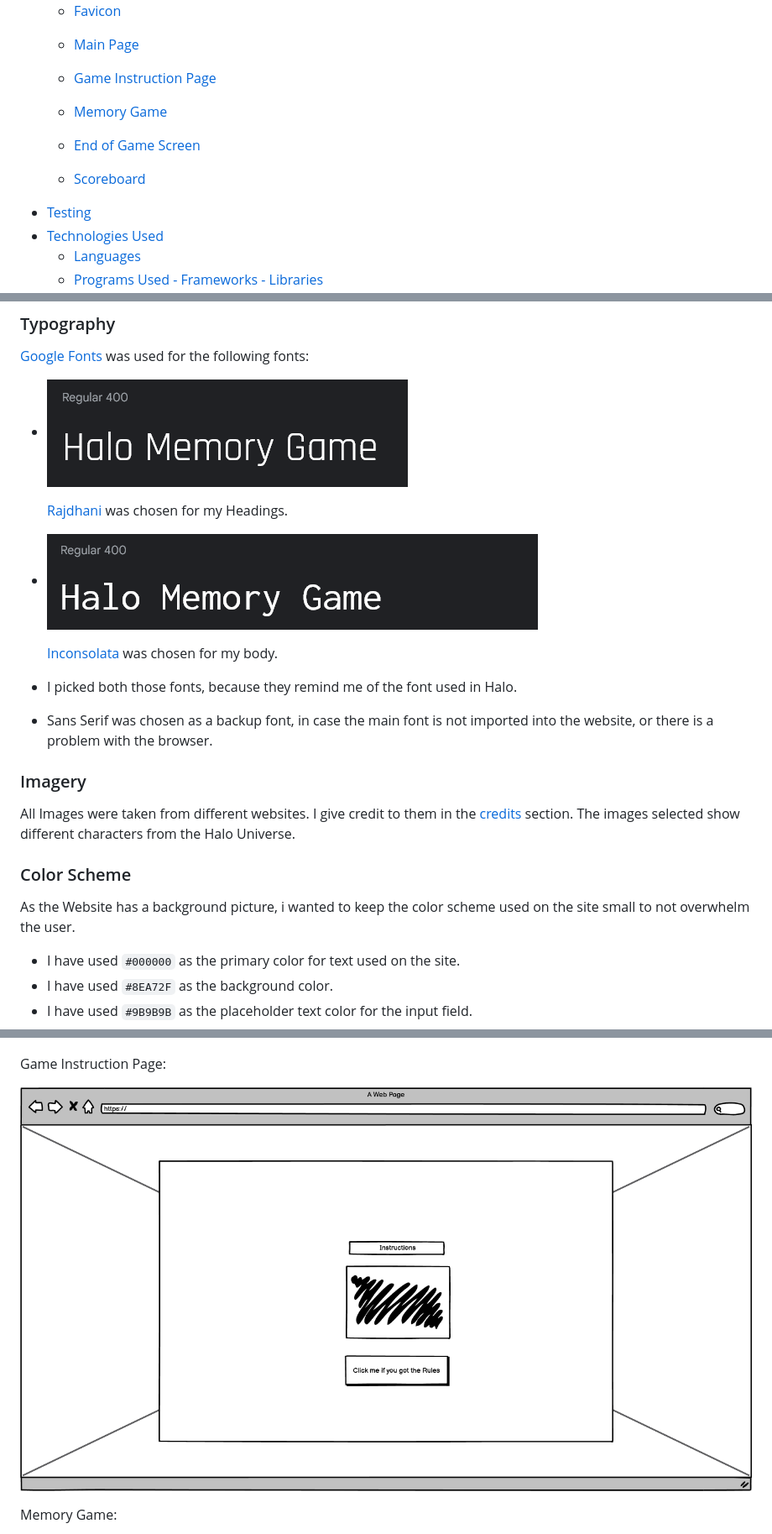
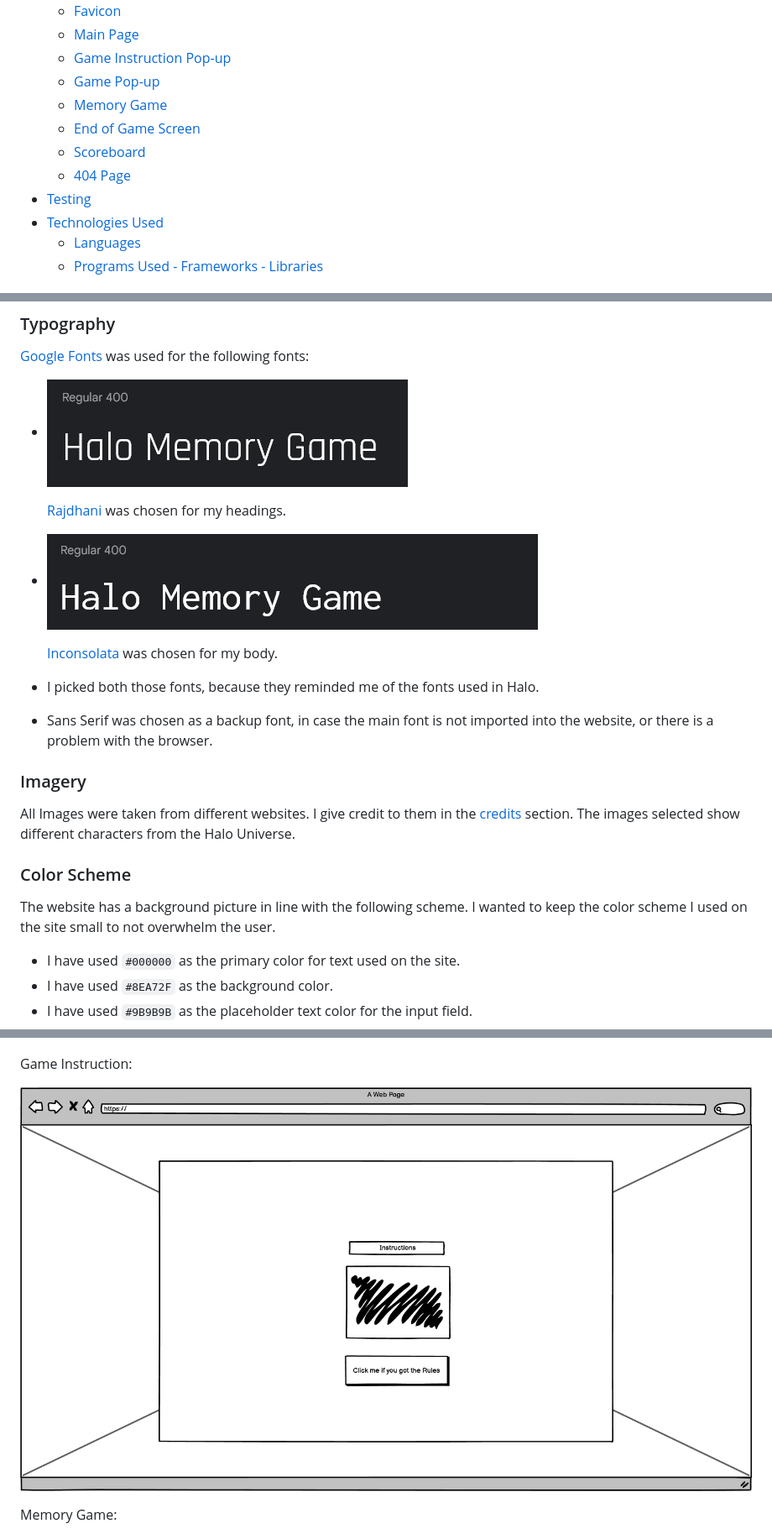
Before and after one commit to FlorianS4/Project-2-Memory-Game-JS, a Markdown page: README.md, 3 parts joined by grey strips. Shown at 84% size. GitHub-like rendering; folded sections open.

```diff
--- a/README.md
+++ b/README.md
@@ -24,14 +24,13 @@ Are you up to the task? Then visit [Halo Memory Game](https://florians4.github.i
 - [Wireframes](#wireframes)
 - [Features](#features)
     - [Favicon](#favicon)
-
-
-
     - [Main Page](#main-page)
-    - [Game Instruction Page](#game-instruction-page)
+    - [Game Instruction Pop-up](#game-instruction-pop-up)
+    - [Game Pop-up](#game-pop-up)
     - [Memory Game](#memory-game)
     - [End of Game Screen](#end-of-game-screen)
     - [Scoreboard](#scoreboard)
+    - [404 Page](#404-page)
 - [Testing](#testing)
 - [Technologies Used](#technologies-used)
     - [Languages](#languages)
@@ -60,11 +59,11 @@ Are you up to the task? Then visit [Halo Memory Game](https://florians4.github.i
 [Google Fonts](https://fonts.google.com/) was used for the following fonts:
 - ![Rajdhani font image](/assets/docs/readme-images/google-font-for-h.png)
 
-    [Rajdhani](https://fonts.google.com/specimen/Rajdhani?preview.text=Halo%20Memory%20Game&query=Rajdhani) was chosen for my Headings.
+    [Rajdhani](https://fonts.google.com/specimen/Rajdhani?preview.text=Halo%20Memory%20Game&query=Rajdhani) was chosen for my headings.
 - ![Inconsolata font image](/assets/docs/readme-images/google-font-for-body.png)
 
     [Inconsolata](https://fonts.google.com/specimen/Inconsolata?preview.text=Halo%20Memory%20Game&query=Inconsolata) was chosen for my body.
-- I picked both those fonts, because they remind me of the font used in Halo.
+- I picked both those fonts, because they reminded me of the fonts used in Halo.
 - Sans Serif was chosen as a backup font, in case the main font is not imported into the website, or there is a problem with the browser.
 
 ### Imagery
@@ -73,7 +72,7 @@ All Images were taken from different websites. I give credit to them in the [cre
 
 ### Color Scheme
 
-As the Website has a background picture, i wanted to keep the color scheme used on the site small to not overwhelm the user.
+The website has a background picture in line with the following scheme. I wanted to keep the color scheme I used on the site small to not overwhelm the user.
 
 * I have used `#000000` as the primary color for text used on the site.
 * I have used `#8EA72F` as the background color.
@@ -89,5 +88,5 @@ Main Page:
 
 ![Wireframe Main Page Desktop](/assets/docs/readme-images/start-side-desktop.png)
 
-Game Instruction Page:
+Game Instruction:
 
```
Also changed, not shown: other parts of README.md (+30 -15 lines), TESTING.md (+19 -5 lines), assets/docs/readme-images/404-page.png (added), assets/docs/readme-images/end-of-game-screen.png (added), assets/docs/readme-images/lighthouse-testing-404-desktop.png (added), assets/docs/readme-images/lighthouse-testing-404-mobile.png (added), assets/docs/readme-images/scoreboard.png (added), assets/docs/readme-images/wave-testing-404.png (added).
